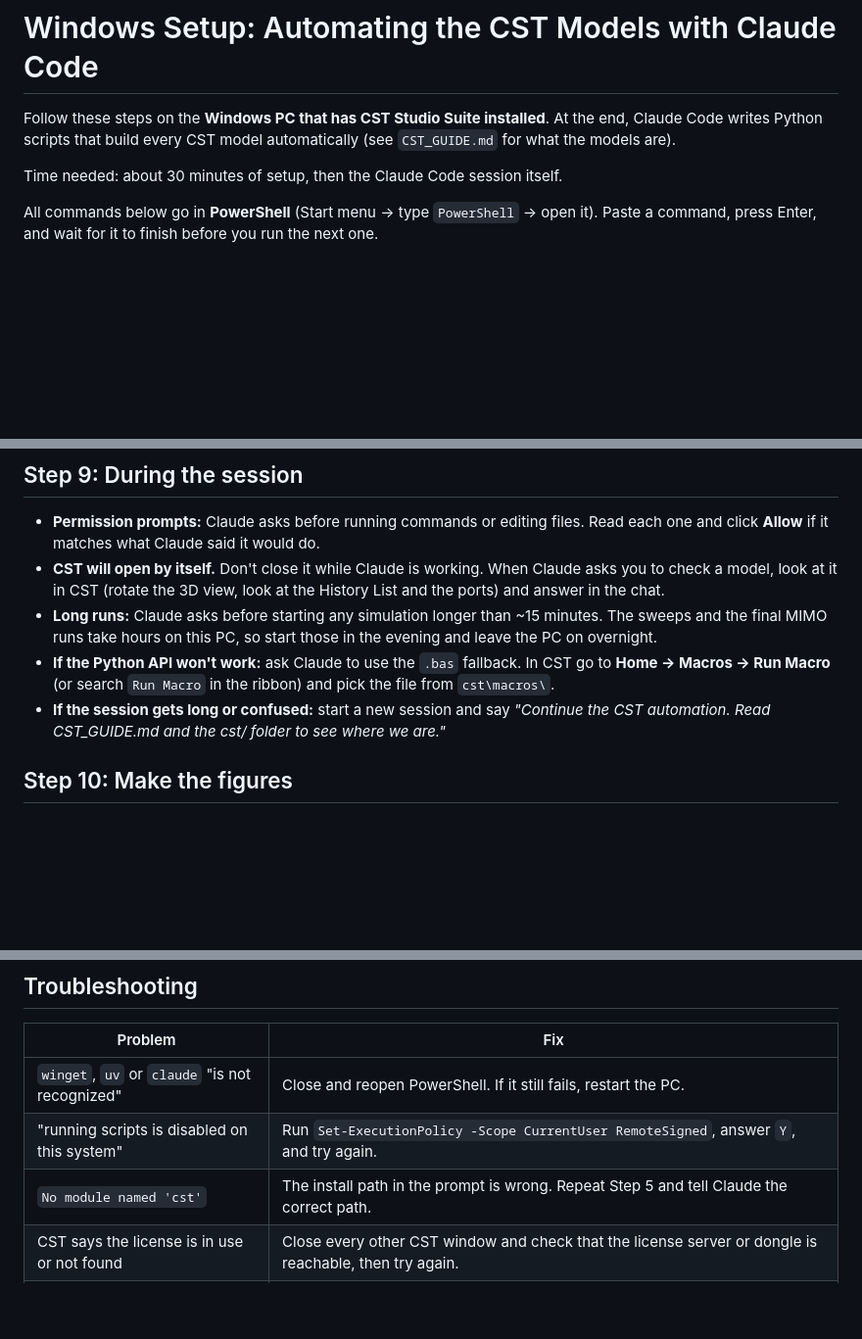
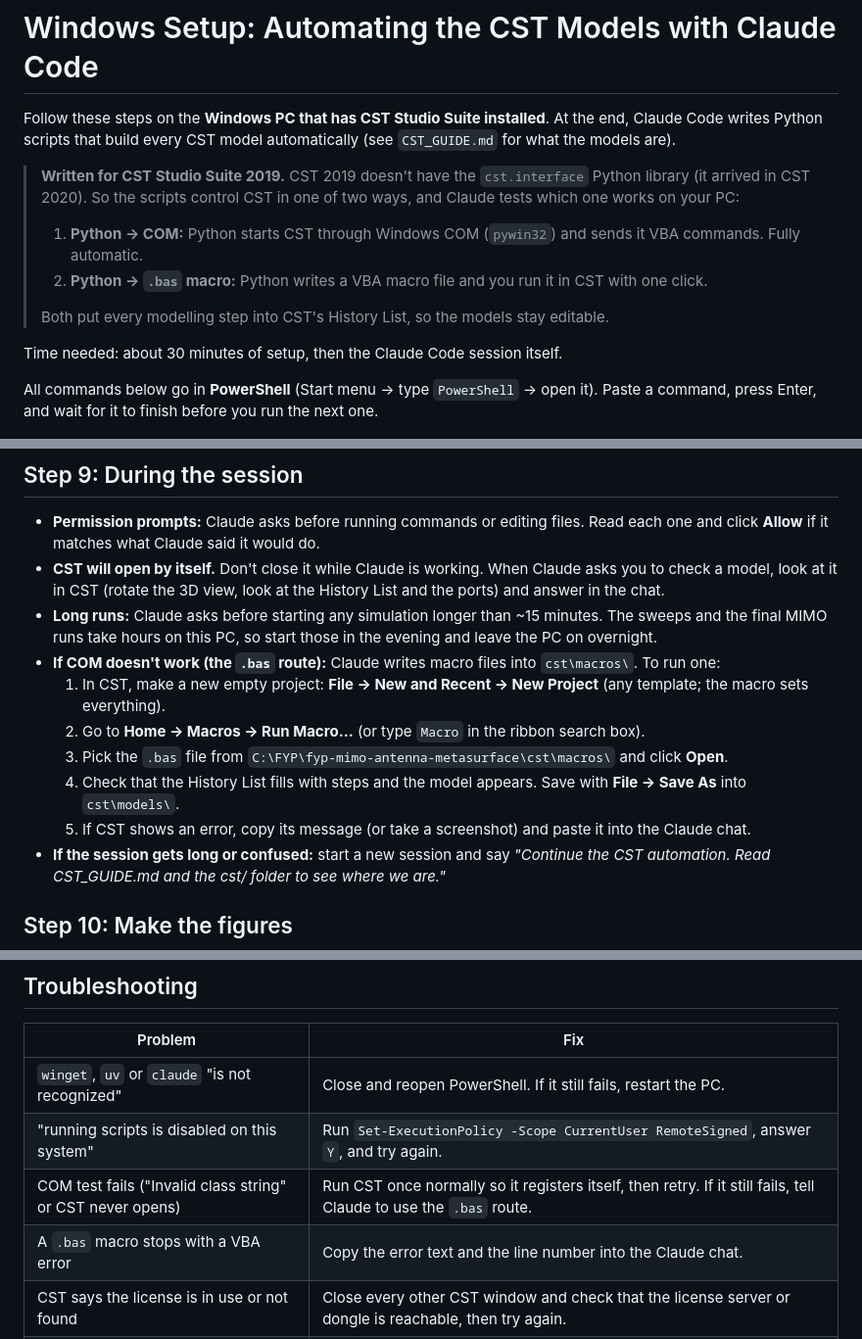
Before and after one commit to Ezed9/fyp-mimo-antenna-metasurface, a Markdown page: WINDOWS_SETUP.md, 3 parts joined by grey strips. Shown at 98% size. Rendered like a GitHub page; blank space fills up the shorter version.

```diff
--- a/WINDOWS_SETUP.md
+++ b/WINDOWS_SETUP.md
@@ -2,6 +2,13 @@
 
 Follow these steps on the **Windows PC that has CST Studio Suite installed**. At the end, Claude Code writes
 Python scripts that build every CST model automatically (see `CST_GUIDE.md` for what the models are).
+
+> **Written for CST Studio Suite 2019.** CST 2019 doesn't have the `cst.interface` Python library (it arrived in
+> CST 2020). So the scripts control CST in one of two ways, and Claude tests which one works on your PC:
+> 1. **Python → COM:** Python starts CST through Windows COM (`pywin32`) and sends it VBA commands. Fully automatic.
+> 2. **Python → `.bas` macro:** Python writes a VBA macro file and you run it in CST with one click.
+>
+> Both put every modelling step into CST's History List, so the models stay editable.
 
 Time needed: about 30 minutes of setup, then the Claude Code session itself.
 
@@ -174,8 +182,12 @@ HOW TO WORK:
   look at it in CST (rotate the 3D view, look at the History List and the ports) and answer in the chat.
 - **Long runs:** Claude asks before starting any simulation longer than ~15 minutes. The sweeps and the final
   MIMO runs take hours on this PC, so start those in the evening and leave the PC on overnight.
-- **If the Python API won't work:** ask Claude to use the `.bas` fallback. In CST go to
-  **Home → Macros → Run Macro** (or search `Run Macro` in the ribbon) and pick the file from `cst\macros\`.
+- **If COM doesn't work (the `.bas` route):** Claude writes macro files into `cst\macros\`. To run one:
+  1. In CST, make a new empty project: **File → New and Recent → New Project** (any template; the macro sets everything).
+  2. Go to **Home → Macros → Run Macro…** (or type `Macro` in the ribbon search box).
+  3. Pick the `.bas` file from `C:\FYP\fyp-mimo-antenna-metasurface\cst\macros\` and click **Open**.
+  4. Check that the History List fills with steps and the model appears. Save with **File → Save As** into `cst\models\`.
+  5. If CST shows an error, copy its message (or take a screenshot) and paste it into the Claude chat.
 - **If the session gets long or confused:** start a new session and say
   *"Continue the CST automation. Read CST_GUIDE.md and the cst/ folder to see where we are."*
 
@@ -213,7 +225,8 @@ The first push asks you to sign in to GitHub in a browser window.
 |---|---|
 | `winget`, `uv` or `claude` "is not recognized" | Close and reopen PowerShell. If it still fails, restart the PC. |
 | "running scripts is disabled on this system" | Run `Set-ExecutionPolicy -Scope CurrentUser RemoteSigned`, answer `Y`, and try again. |
-| `No module named 'cst'` | The install path in the prompt is wrong. Repeat Step 5 and tell Claude the correct path. |
+| COM test fails ("Invalid class string" or CST never opens) | Run CST once normally so it registers itself, then retry. If it still fails, tell Claude to use the `.bas` route. |
+| A `.bas` macro stops with a VBA error | Copy the error text and the line number into the Claude chat. |
 | CST says the license is in use or not found | Close every other CST window and check that the license server or dongle is reachable, then try again. |
 | A simulation never finishes | In CST, click **Stop** on the solver. Tell Claude and ask for a coarser mesh or a shorter frequency range for the test run. |
 | `git push` is rejected | Run `git pull`, then `git push` again. |
```
Also changed, not shown: other parts of WINDOWS_SETUP.md (+21 -20 lines).
